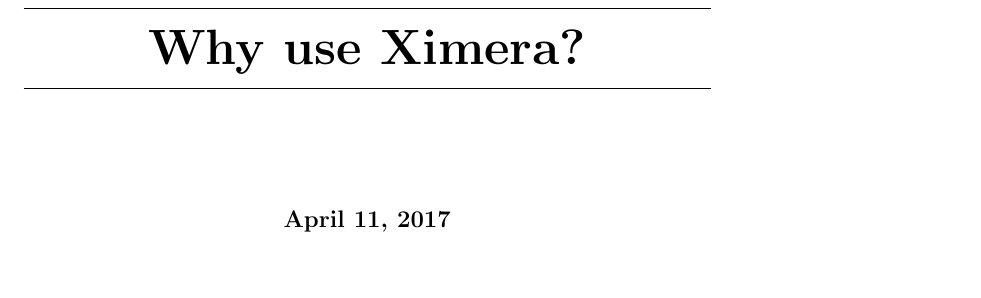
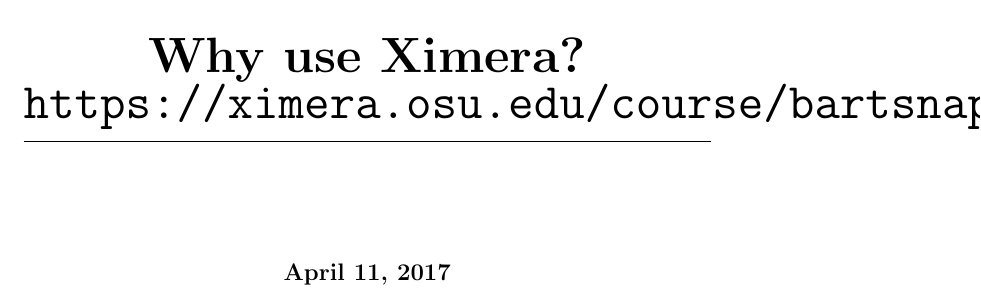
Before and after one commit to bartsnapp/whyXimera, a LaTeX document (whyXimera/whyXimera.tex): part of page 1 of 8, cut so that both start at the same text, the shorter picture padded with empty space. Compiled offline with pdfLaTeX.

Commit message:
added link

```diff
--- a/whyXimera/whyXimera.tex
+++ b/whyXimera/whyXimera.tex
@@ -2,7 +2,8 @@
 
 \input{../preamble.tex}
 
-\title{Why use Ximera?}
+\title{Why use Ximera?\\
+\texttt{https://ximera.osu.edu/course/bartsnapp/whyXimera/}}
 
 \begin{document}
 \maketitle
```
